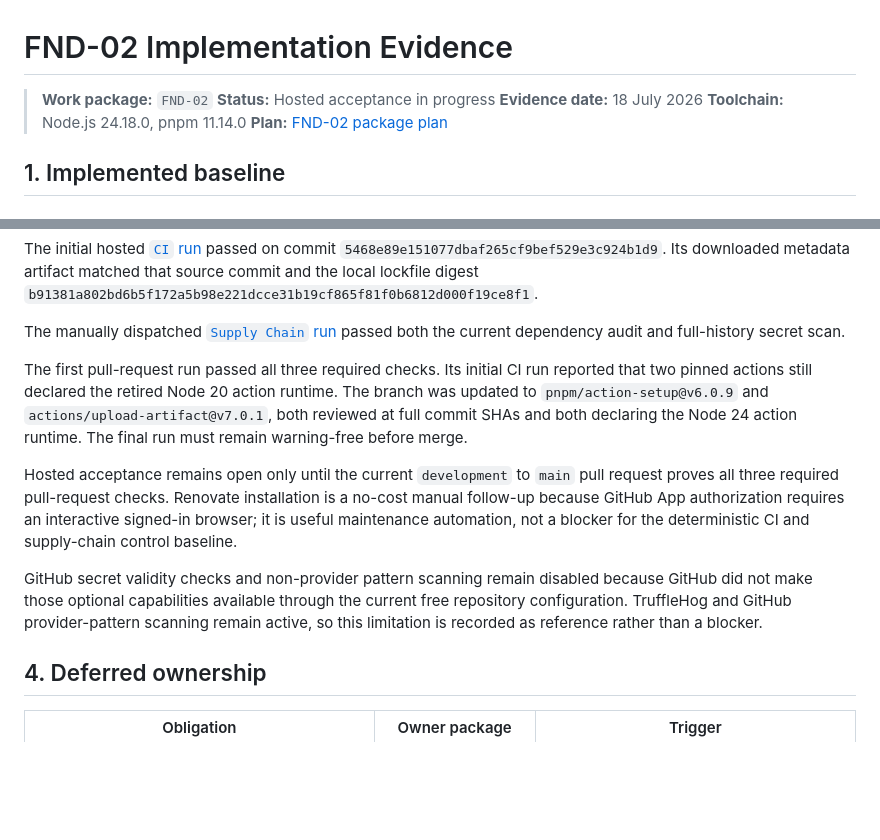
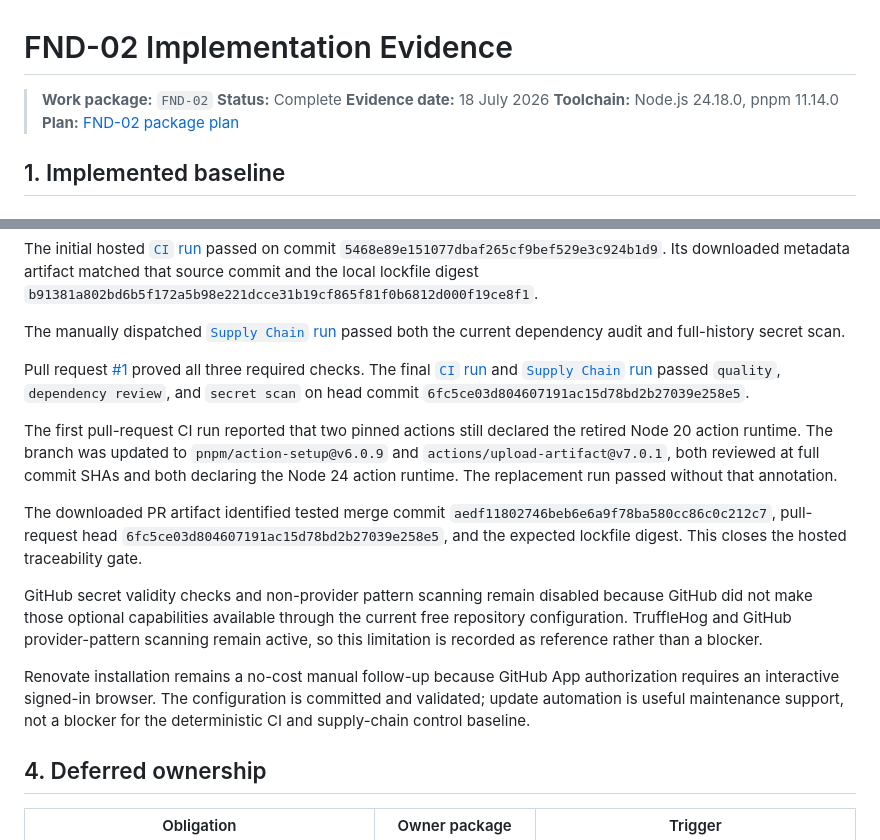
Before and after one commit to mnishanth02/littlearc-v2, a Markdown page: docs/fnd-02-implementation-evidence.md, 2 parts joined by grey strips. Drawn GitHub-style; blank space fills up the shorter version.

Commit message:
docs: complete FND-02 acceptance

```diff
--- a/docs/fnd-02-implementation-evidence.md
+++ b/docs/fnd-02-implementation-evidence.md
@@ -1,7 +1,7 @@
 # FND-02 Implementation Evidence
 
 > **Work package:** `FND-02`
-> **Status:** Hosted acceptance in progress
+> **Status:** Complete
 > **Evidence date:** 18 July 2026
 > **Toolchain:** Node.js 24.18.0, pnpm 11.14.0
 > **Plan:** [FND-02 package plan](./fnd-02-ci-and-supply-chain-plan.md)
@@ -124,24 +124,35 @@ The manually dispatched
 [`Supply Chain` run](https://github.com/mnishanth02/littlearc-v2/actions/runs/29648207005)
 passed both the current dependency audit and full-history secret scan.
 
-The first pull-request run passed all three required checks. Its initial CI run
-reported that two pinned actions still declared the retired Node 20 action
-runtime. The branch was updated to `pnpm/action-setup@v6.0.9` and
-`actions/upload-artifact@v7.0.1`, both reviewed at full commit SHAs and both
-declaring the Node 24 action runtime. The final run must remain warning-free
-before merge.
+Pull request [#1](https://github.com/mnishanth02/littlearc-v2/pull/1) proved all
+three required checks. The final
+[`CI` run](https://github.com/mnishanth02/littlearc-v2/actions/runs/29648367759)
+and
+[`Supply Chain` run](https://github.com/mnishanth02/littlearc-v2/actions/runs/29648367756)
+passed `quality`, `dependency review`, and `secret scan` on head commit
+`6fc5ce03d804607191ac15d78bd2b27039e258e5`.
 
-Hosted acceptance remains open only until the current `development` to
-`main` pull request proves all three required pull-request checks. Renovate
-installation is a no-cost manual follow-up because GitHub App authorization
-requires an interactive signed-in browser; it is useful maintenance automation,
-not a blocker for the deterministic CI and supply-chain control baseline.
+The first pull-request CI run reported that two pinned actions still declared
+the retired Node 20 action runtime. The branch was updated to
+`pnpm/action-setup@v6.0.9` and `actions/upload-artifact@v7.0.1`, both
+reviewed at full commit SHAs and both declaring the Node 24 action runtime. The
+replacement run passed without that annotation.
+
+The downloaded PR artifact identified tested merge commit
+`aedf11802746beb6e6a9f78ba580cc86c0c212c7`, pull-request head
+`6fc5ce03d804607191ac15d78bd2b27039e258e5`, and the expected lockfile
+digest. This closes the hosted traceability gate.
 
 GitHub secret validity checks and non-provider pattern scanning remain disabled
 because GitHub did not make those optional capabilities available through the
 current free repository configuration. TruffleHog and GitHub provider-pattern
 scanning remain active, so this limitation is recorded as reference rather than
 a blocker.
+
+Renovate installation remains a no-cost manual follow-up because GitHub App
+authorization requires an interactive signed-in browser. The configuration is
+committed and validated; update automation is useful maintenance support, not a
+blocker for the deterministic CI and supply-chain control baseline.
 
 ## 4. Deferred ownership
 
```
Also changed, not shown: docs/fnd-02-ci-and-supply-chain-plan.md (+3 -2 lines), docs/implementation-status.md (+10 -12 lines).
